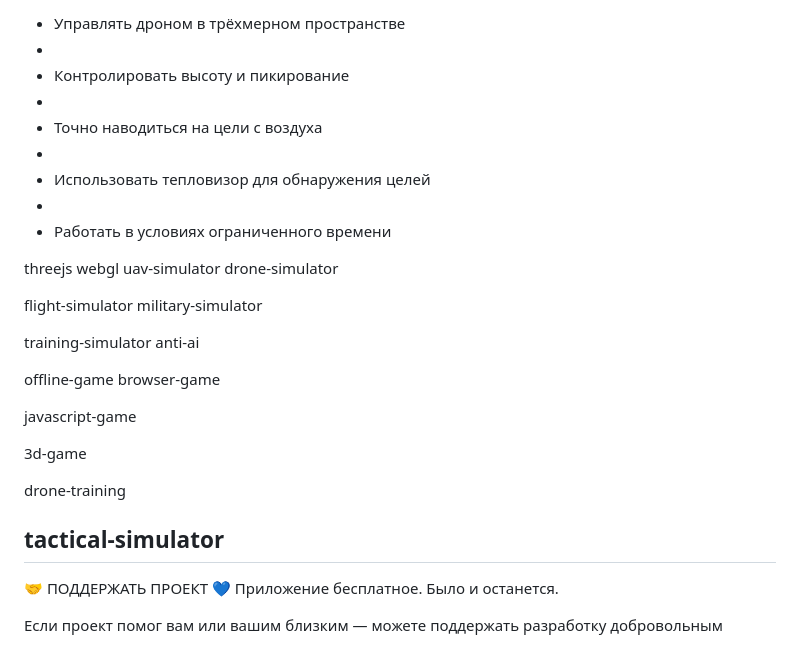
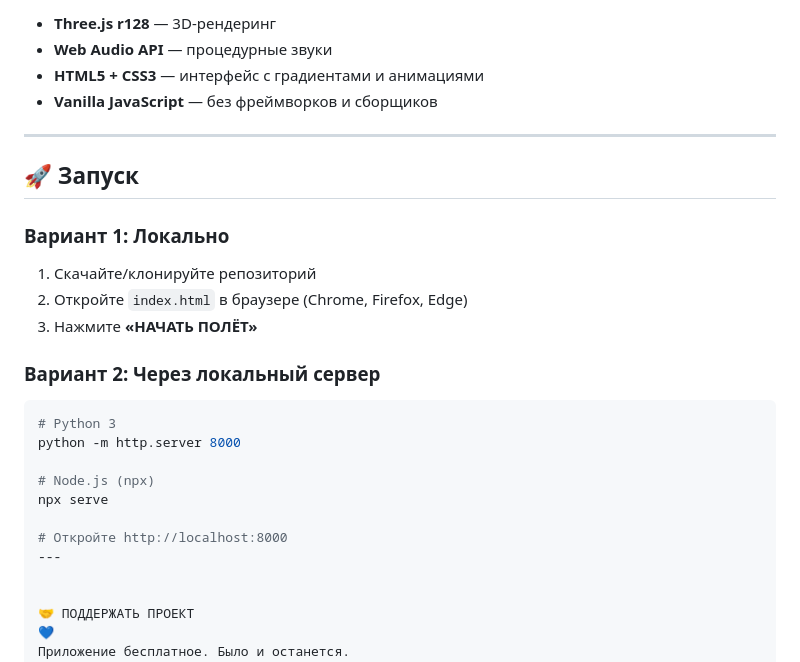
Before and after one commit to ancf-hue/anti-ai-qwen-uav-simulator-lesson-4, a Markdown page: README.md, the part around one of its changes. GitHub-like rendering.

````diff
--- a/README.md
+++ b/README.md
@@ -85,30 +71,27 @@
 
-- Управлять дроном в трёхмерном пространстве
--
-- Контролировать высоту и пикирование
--
-- Точно наводиться на цели с воздуха
--
-- Использовать тепловизор для обнаружения целей
--
-- Работать в условиях ограниченного времени
+- **Three.js r128** — 3D-рендеринг
+- **Web Audio API** — процедурные звуки
+- **HTML5 + CSS3** — интерфейс с градиентами и анимациями
+- **Vanilla JavaScript** — без фреймворков и сборщиков
 
+---
 
-threejs webgl uav-simulator drone-simulator
+## 🚀 Запуск
 
-flight-simulator military-simulator
+### Вариант 1: Локально
+1. Скачайте/клонируйте репозиторий
+2. Откройте `index.html` в браузере (Chrome, Firefox, Edge)
+3. Нажмите **«НАЧАТЬ ПОЛЁТ»**
 
-training-simulator anti-ai
+### Вариант 2: Через локальный сервер
+```bash
+# Python 3
+python -m http.server 8000
 
-offline-game browser-game
+# Node.js (npx)
+npx serve
 
-javascript-game
-
-3d-game
-
-drone-training
-
-tactical-simulator
+# Откройте http://localhost:8000
 ---
 
 
````
Also changed, not shown: other parts of README.md (+40 -54 lines).
